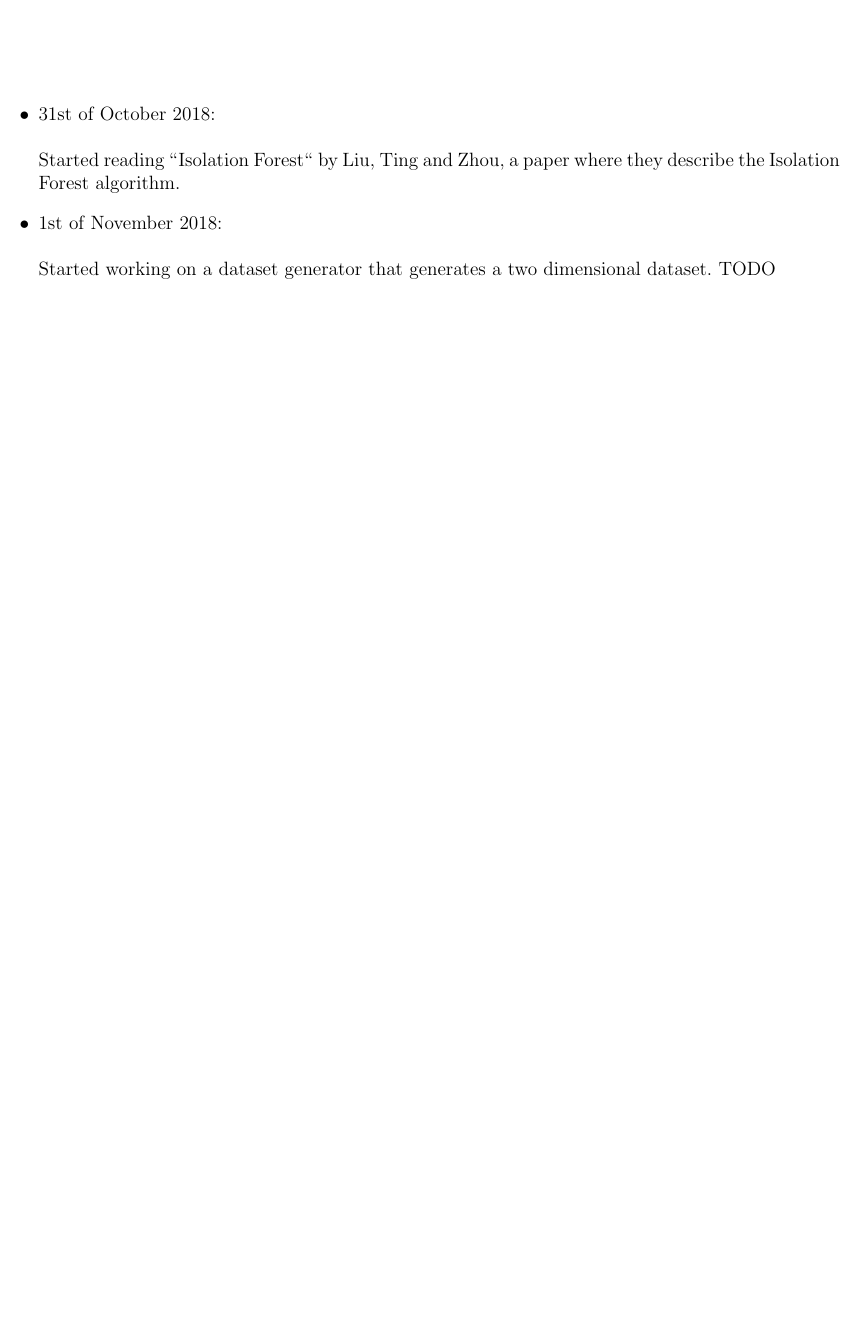
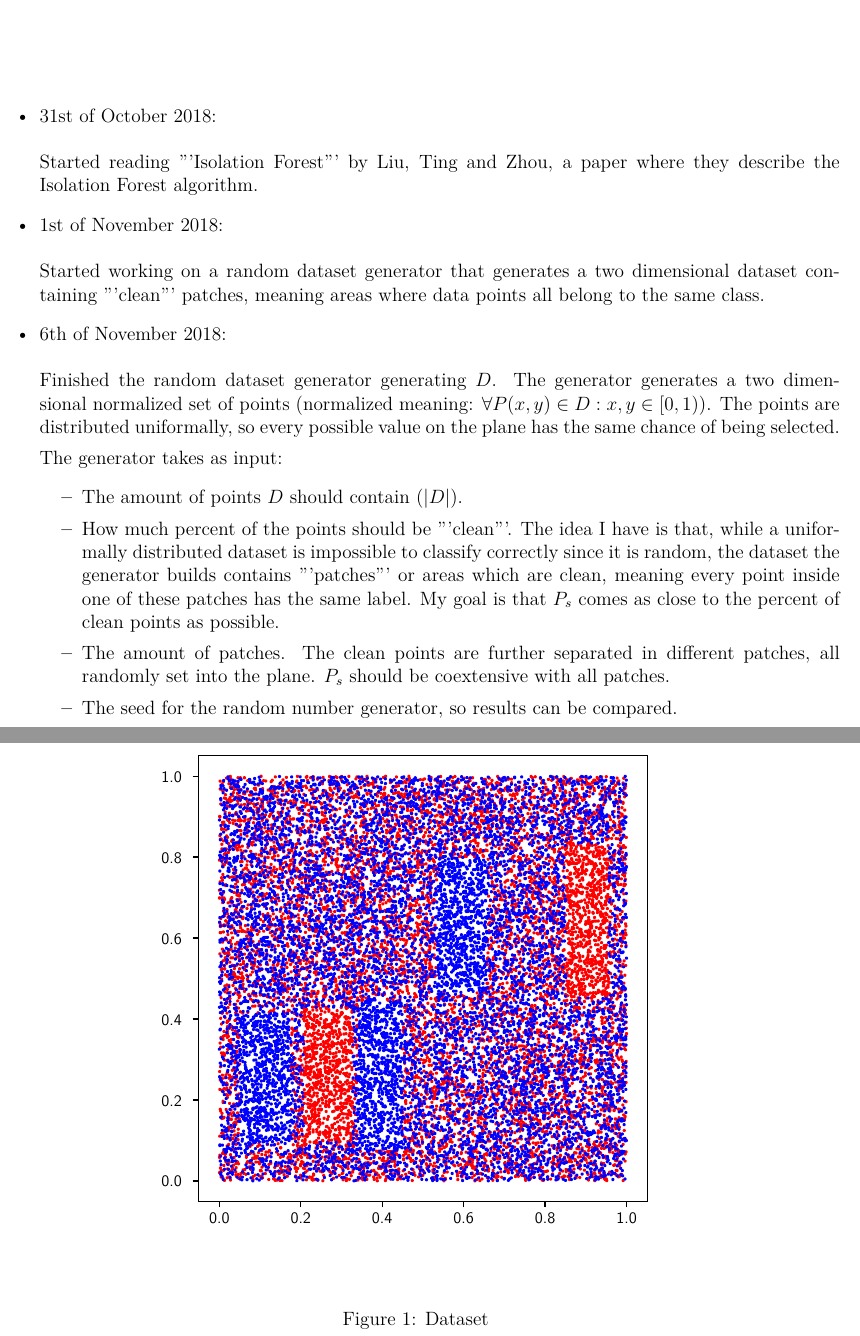
Before and after one commit to jofas/csp, a LaTeX document (doc/log/log.tex): part of the page before the commit and two parts of pages 1 and 2 of 2 after it, the two joined at a grey line, cut so that both start at the same text, the shorter picture padded with empty space. The pictures show the PDF file doc/log/log.pdf that the author committed with the source.

Commit message:
export scatterplot + rectangle computation fixed

```diff
--- a/doc/log/log.tex
+++ b/doc/log/log.tex
@@ -118,8 +119,46 @@
     algorithm.
 
   \item 1st of November 2018: \\ \\
-    Started working on a dataset generator that generates
-    a two dimensional dataset. TODO
+    Started working on a random dataset generator that
+    generates a two dimensional dataset containing
+    "'clean"' patches, meaning areas where data points all
+    belong to the same class.
+
+  \item 6th of November 2018: \\ \\
+    Finished the random dataset generator generating $D$.
+    The generator generates a two dimensional normalized
+    set of points (normalized meaning:
+    $\forall P(x,y) \in D: x, y \in [0,1)$). The points are
+    distributed uniformally, so every possible value on the
+    plane has the same chance of being selected.
+
+    The generator takes as input:
+      \begin{itemize}
+
+        \item The amount of points $D$ should contain
+              ($|D|$).
+
+        \item How much percent of the area should be
+              "'clean"'. The idea I have is that, while a
+              uniformally distributed dataset is impossible
+              to classify correctly since it is random, the
+              dataset the generator builds contains
+              "'patches"' or areas which are clean, meaning
+              every point inside one of these patches has
+              the same label. My goal is to find a
+              classifier that produces a $P_s$ so the area
+              $P_s$ covers comes as close to the percent of
+              clean points as possible.
+
+        \item The amount of patches. The clean points are
+              further separated in different patches, all
+              randomly set into the plane. $P_s$ should be
+              coextensive with all patches.
+
+        \item The seed for the random number generator, so
+              results can be compared.
+
+      \end{itemize}
 
 \end{itemize}
 
```
Also changed, not shown: doc/log/log.pdf, doc/log/log.tex (11 more changed lines), 2 other files.
